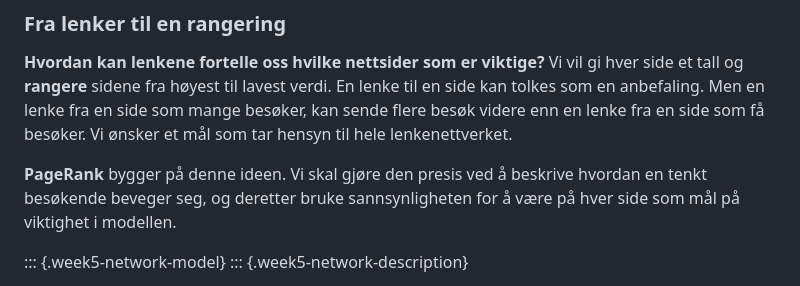
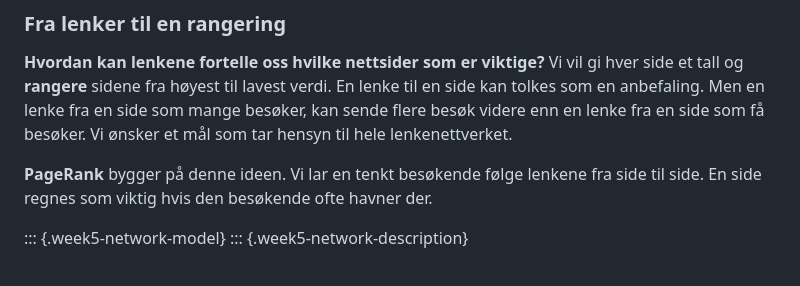
Before and after one commit to aacchhee/ingmat3a_ntnu, a Markdown page: _includes/linalg/uke5.md, the part around the change. Drawn GitHub-style.

Commit message:
Simplify Norwegian wording in PageRank introduction

```diff
--- a/_includes/linalg/uke5.md
+++ b/_includes/linalg/uke5.md
@@ -1388,9 +1388,8 @@ En lenke til en side kan tolkes som en anbefaling. Men en lenke fra en side
 som mange besøker, kan sende flere besøk videre enn en lenke fra en side
 som få besøker. Vi ønsker et mål som tar hensyn til hele lenkenettverket.
 
-**PageRank** bygger på denne ideen. Vi skal gjøre den presis ved å beskrive
-hvordan en tenkt besøkende beveger seg, og deretter bruke sannsynligheten
-for å være på hver side som mål på viktighet i modellen.
+**PageRank** bygger på denne ideen. Vi lar en tenkt besøkende følge lenkene
+fra side til side. En side regnes som viktig hvis den besøkende ofte havner der.
 
 ::: {.week5-network-model}
 ::: {.week5-network-description}
```
